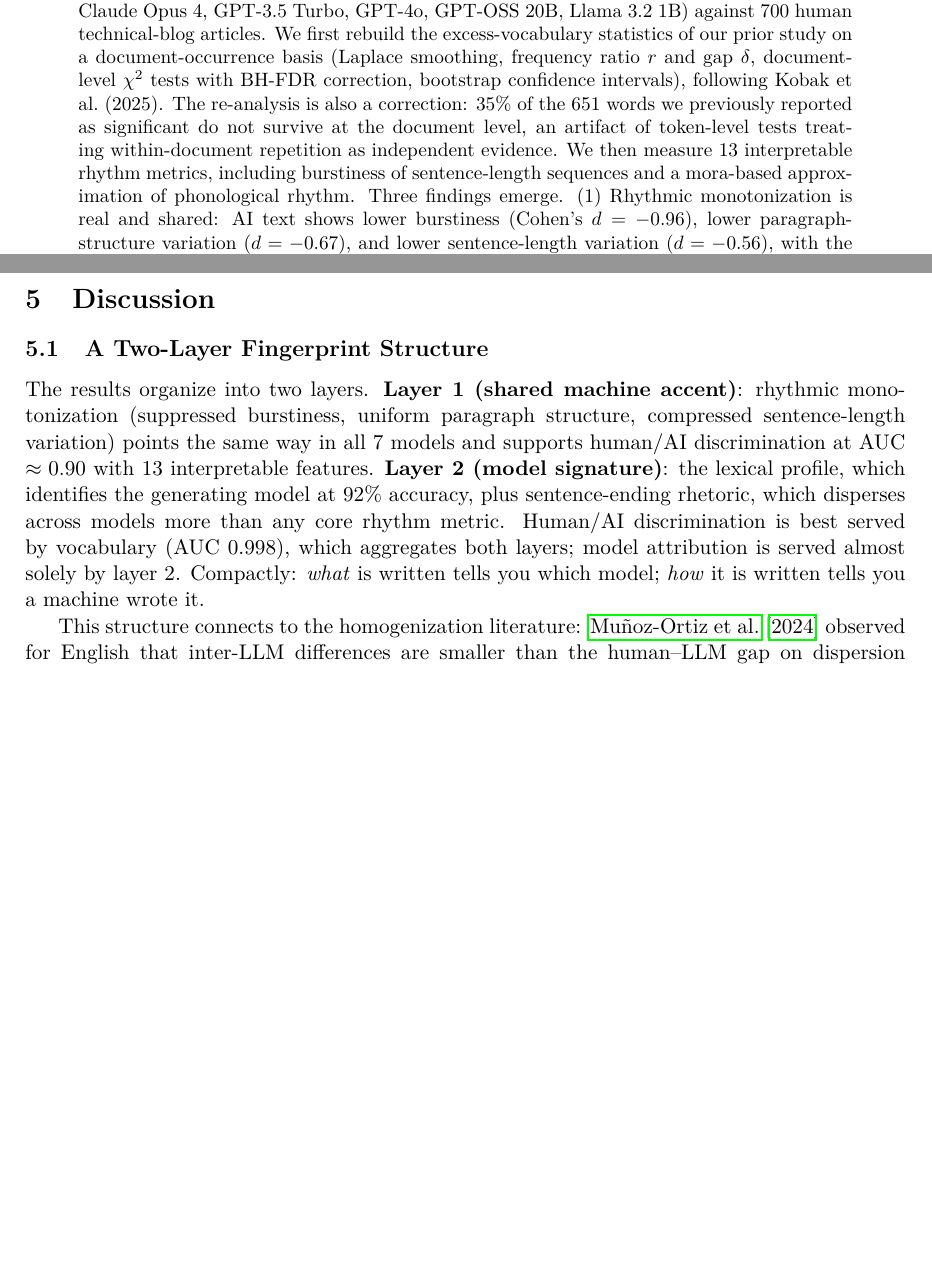
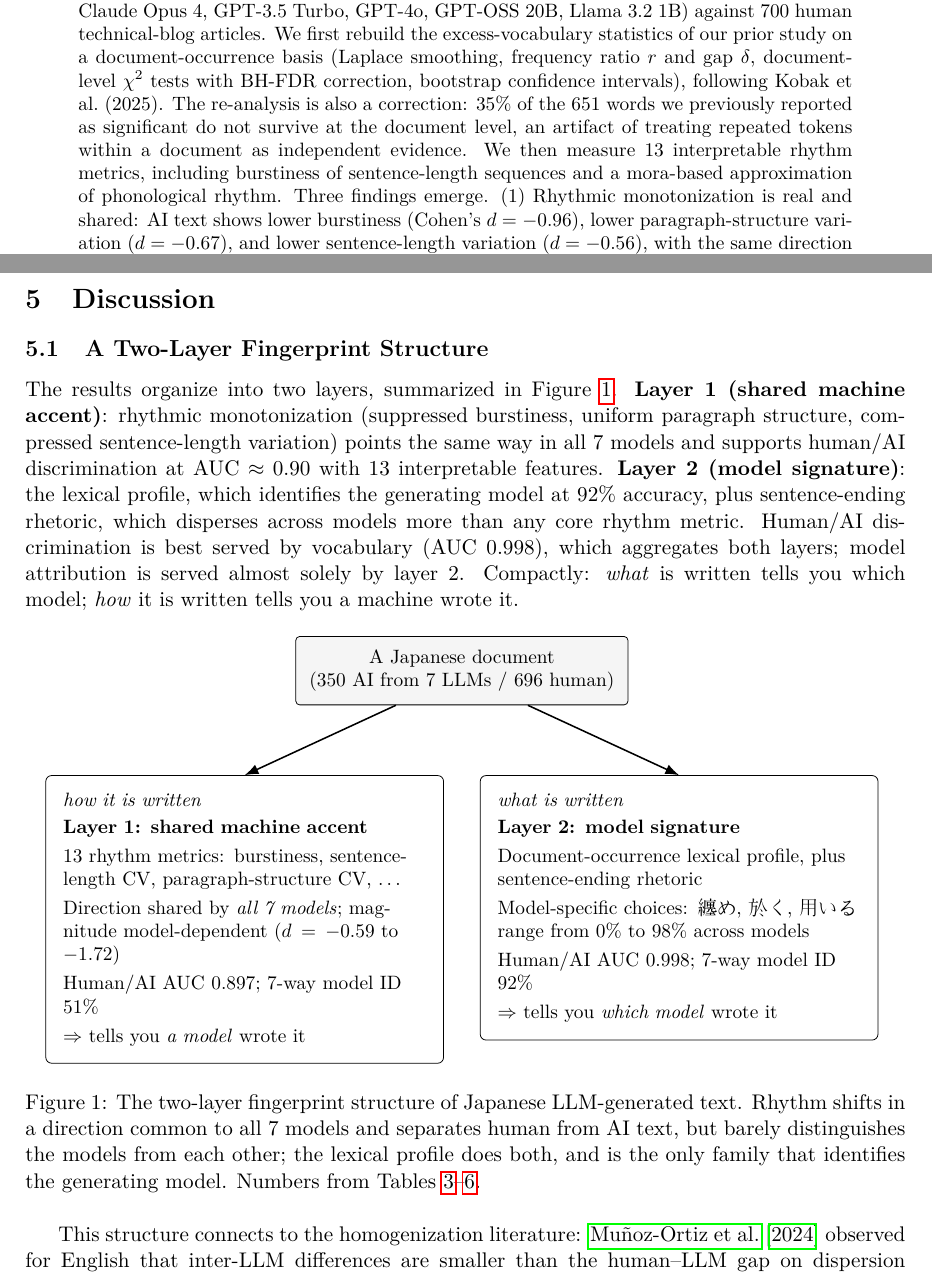
Before and after one commit to kenimo49/llm-text-fingerprints-ja, a LaTeX paper (paper/main.tex): two parts of pages 1 and 12 of 17 before the commit and two parts of pages 1 and 12 of 18 after it, joined at a grey line, cut so that both start at the same text, the shorter picture padded with empty space. Compiled offline with pdfLaTeX.

Commit message:
paper: add Figure 1 (two-layer fingerprint concept diagram, TikZ) + abstract wording polish
Co-Authored-By: Claude Fable 5 <noreply@anthropic.com>

```diff
--- a/paper/main.tex
+++ b/paper/main.tex
@@ -15,6 +15,8 @@
 \usepackage{array}
 \usepackage{tabularx}
 \usepackage{CJKutf8}
+\usepackage{tikz}
+\usetikzlibrary{arrows.meta, positioning}
 
 \bibliographystyle{plainnat}
 
@@ -28,7 +30,7 @@
 \maketitle
 
 \begin{abstract}
-Which feature family carries the human/AI signal in Japanese LLM-generated text: word choice or rhythm? Practitioner tools claim that the ``AI smell'' of Japanese text resides in rhythm (monotone sentence-length variation) rather than vocabulary, but this claim has not been tested against lexical features under a controlled design. We compare lexical and rhythmic fingerprints on a corpus of 350 texts from 7 LLMs (Claude 3 Haiku, Claude Sonnet 4, Claude Opus 4, GPT-3.5 Turbo, GPT-4o, GPT-OSS 20B, Llama 3.2 1B) against 700 human technical-blog articles. We first rebuild the excess-vocabulary statistics of our prior study on a document-occurrence basis (Laplace smoothing, frequency ratio $r$ and gap $\delta$, document-level $\chi^2$ tests with BH-FDR correction, bootstrap confidence intervals), following Kobak et al.\ (2025). The re-analysis is also a correction: 35\% of the 651 words we previously reported as significant do not survive at the document level, an artifact of token-level tests treating within-document repetition as independent evidence. We then measure 13 interpretable rhythm metrics, including burstiness of sentence-length sequences and a mora-based approximation of phonological rhythm. Three findings emerge. (1)~Rhythmic monotonization is real and shared: AI text shows lower burstiness (Cohen's $d=-0.96$), lower paragraph-structure variation ($d=-0.67$), and lower sentence-length variation ($d=-0.56$), with the same direction in all 7 models. (2)~Contrary to the practitioner claim, lexical features dominate human/AI discrimination: cross-validated AUC is 0.998 for lexical vs.\ 0.897 for rhythm features (paired difference $-0.101$, 95\% CI $[-0.105, -0.097]$), and the gap persists under document-length residualization and outlier-model exclusion. (3)~At the multivariate level, the two families form a two-layer fingerprint: lexical profiles identify \emph{which} model wrote a text (92\% accuracy in 7-way model identification vs.\ 51\% for rhythm), whereas rhythm features shift in a direction common to all models, with model-dependent magnitude. Rhythm forms the shared accent of machine writing; vocabulary is the signature of the individual model.
+Which feature family carries the human/AI signal in Japanese LLM-generated text: word choice or rhythm? Practitioner tools claim that the ``AI smell'' of Japanese text resides in rhythm (monotone sentence-length variation) rather than vocabulary, but this claim has not been tested against lexical features under a controlled design. We compare lexical and rhythmic fingerprints on a corpus of 350 texts from 7 LLMs (Claude 3 Haiku, Claude Sonnet 4, Claude Opus 4, GPT-3.5 Turbo, GPT-4o, GPT-OSS 20B, Llama 3.2 1B) against 700 human technical-blog articles. We first rebuild the excess-vocabulary statistics of our prior study on a document-occurrence basis (Laplace smoothing, frequency ratio $r$ and gap $\delta$, document-level $\chi^2$ tests with BH-FDR correction, bootstrap confidence intervals), following Kobak et al.\ (2025). The re-analysis is also a correction: 35\% of the 651 words we previously reported as significant do not survive at the document level, an artifact of treating repeated tokens within a document as independent evidence. We then measure 13 interpretable rhythm metrics, including burstiness of sentence-length sequences and a mora-based approximation of phonological rhythm. Three findings emerge. (1)~Rhythmic monotonization is real and shared: AI text shows lower burstiness (Cohen's $d=-0.96$), lower paragraph-structure variation ($d=-0.67$), and lower sentence-length variation ($d=-0.56$), with the same direction in all 7 models. (2)~Contrary to the practitioner claim, lexical features dominate human/AI discrimination: cross-validated AUC is 0.998 for lexical vs.\ 0.897 for rhythm features (paired difference $-0.101$, 95\% CI $[-0.105, -0.097]$), and the gap persists under document-length residualization and outlier-model exclusion. (3)~At the multivariate level, the two families form a two-layer fingerprint: lexical profiles identify \emph{which} model wrote a text (92\% accuracy in 7-way model identification vs.\ 51\% for rhythm), whereas rhythm features shift in a direction common to all models, with model-dependent magnitude. Rhythm forms the shared accent of machine writing; vocabulary is the signature of the individual model.
 \end{abstract}
 
 \section{Introduction}
@@ -343,7 +345,36 @@ The picture reverses when features act together. Lexical profiles identify the g
 
 \subsection{A Two-Layer Fingerprint Structure}
 
-The results organize into two layers. \textbf{Layer 1 (shared machine accent)}: rhythmic monotonization (suppressed burstiness, uniform paragraph structure, compressed sentence-length variation) points the same way in all 7 models and supports human/AI discrimination at AUC $\approx 0.90$ with 13 interpretable features. \textbf{Layer 2 (model signature)}: the lexical profile, which identifies the generating model at 92\% accuracy, plus sentence-ending rhetoric, which disperses across models more than any core rhythm metric. Human/AI discrimination is best served by vocabulary (AUC 0.998), which aggregates both layers; model attribution is served almost solely by layer 2. Compactly: \emph{what} is written tells you which model; \emph{how} it is written tells you a machine wrote it.
+The results organize into two layers, summarized in Figure~\ref{fig:layers}. \textbf{Layer 1 (shared machine accent)}: rhythmic monotonization (suppressed burstiness, uniform paragraph structure, compressed sentence-length variation) points the same way in all 7 models and supports human/AI discrimination at AUC $\approx 0.90$ with 13 interpretable features. \textbf{Layer 2 (model signature)}: the lexical profile, which identifies the generating model at 92\% accuracy, plus sentence-ending rhetoric, which disperses across models more than any core rhythm metric. Human/AI discrimination is best served by vocabulary (AUC 0.998), which aggregates both layers; model attribution is served almost solely by layer 2. Compactly: \emph{what} is written tells you which model; \emph{how} it is written tells you a machine wrote it.
+
+\begin{figure}[H]
+\centering
+\begin{tikzpicture}[
+  font=\small,
+  topbox/.style={draw, rounded corners=2pt, align=center, inner sep=7pt, fill=gray!8},
+  layerbox/.style={draw, rounded corners=3pt, align=left, inner sep=9pt, text width=6.6cm, anchor=north},
+  arrow/.style={-{Latex[length=2.5mm]}, thick},
+  lab/.style={font=\small\itshape, align=center}
+]
+\node[topbox] (doc) at (0, 2.9) {A Japanese document\\(350 AI from 7 LLMs / 696 human)};
+\node[layerbox] (rhythm) at (-3.95, 1.0) {%
+  \emph{how it is written}\\[2pt]\textbf{Layer 1: shared machine accent}\\[3pt]
+  13 rhythm metrics: burstiness, sentence-length CV, paragraph-structure CV, \ldots\\[3pt]
+  Direction shared by \emph{all 7 models}; magnitude model-dependent ($d=-0.59$ to $-1.72$)\\[3pt]
+  Human/AI AUC 0.897; 7-way model ID 51\%\\[3pt]
+  $\Rightarrow$ tells you \emph{a model} wrote it};
+\node[layerbox] (lex) at (3.95, 1.0) {%
+  \emph{what is written}\\[2pt]\textbf{Layer 2: model signature}\\[3pt]
+  Document-occurrence lexical profile, plus sentence-ending rhetoric\\[3pt]
+  Model-specific choices: 纏め, 於く, 用いる range from 0\% to 98\% across models\\[3pt]
+  Human/AI AUC 0.998; 7-way model ID 92\%\\[3pt]
+  $\Rightarrow$ tells you \emph{which model} wrote it};
+\draw[arrow] ([xshift=-1.2cm]doc.south) -- (rhythm.north);
+\draw[arrow] ([xshift=1.2cm]doc.south) -- (lex.north);
+\end{tikzpicture}
+\caption{The two-layer fingerprint structure of Japanese LLM-generated text. Rhythm shifts in a direction common to all 7 models and separates human from AI text, but barely distinguishes the models from each other; the lexical profile does both, and is the only family that identifies the generating model. Numbers from Tables~\ref{tab:rhythm}--\ref{tab:ratios}.}
+\label{fig:layers}
+\end{figure}
 
 This structure connects to the homogenization literature: \citet{munozortiz2024contrasting} observed for English that inter-LLM differences are smaller than the human--LLM gap on dispersion measures, and our layer-1 finding replicates that shape in Japanese at effect sizes up to $d=-0.96$. That the shared layer is rhythmic and the differentiating layer is lexical is also consistent with alignment-tuning accounts~\citep{juzek2025overuse, rlhf2025detectability, padmakumar2024diversity}: pressure toward well-organized, uniformly readable output plausibly acts on all tuned models alike, while each model's lexical preferences remain idiosyncratic to its training mix and feedback data.
 
```
Also changed, not shown: paper/main.pdf.
